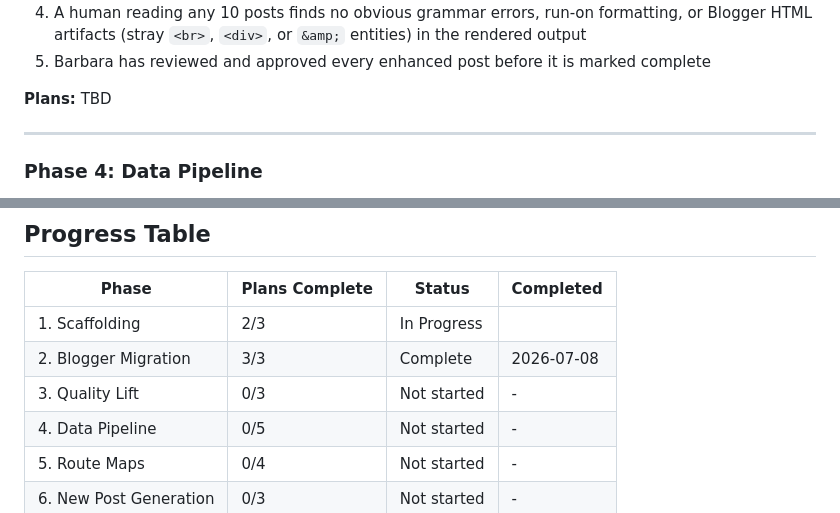
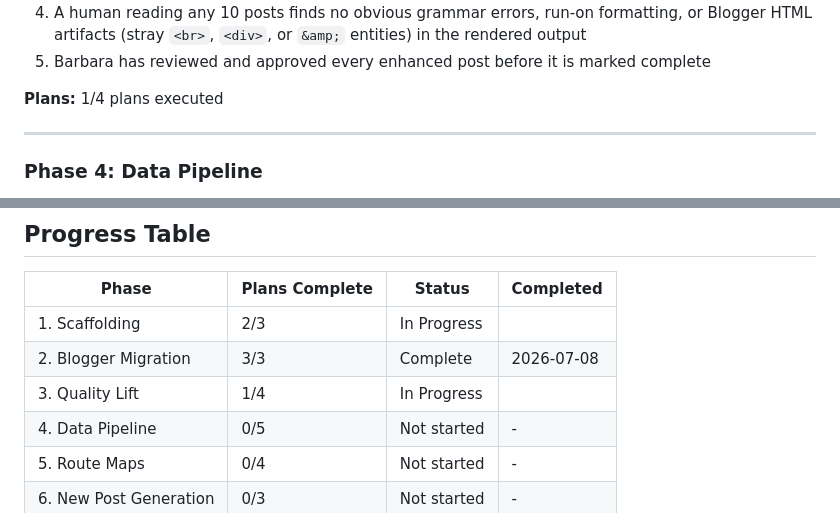
Before and after one commit to ZoomMimi/jackieb3, a Markdown page: .planning/ROADMAP.md, 2 parts joined by grey strips. Drawn GitHub-style.

```diff
--- a/.planning/ROADMAP.md
+++ b/.planning/ROADMAP.md
@@ -99,7 +99,7 @@ Plans:
 4. A human reading any 10 posts finds no obvious grammar errors, run-on formatting, or Blogger HTML artifacts (stray `<br>`, `<div>`, or `&amp;` entities) in the rendered output
 5. Barbara has reviewed and approved every enhanced post before it is marked complete
 
-**Plans:** TBD
+**Plans:** 1/4 plans executed
 
 ---
 
@@ -194,7 +194,7 @@ Plans:
 |-------|----------------|--------|-----------|
 | 1. Scaffolding | 2/3 | In Progress|  |
 | 2. Blogger Migration | 3/3 | Complete   | 2026-07-08 |
-| 3. Quality Lift | 0/3 | Not started | - |
+| 3. Quality Lift | 1/4 | In Progress|  |
 | 4. Data Pipeline | 0/5 | Not started | - |
 | 5. Route Maps | 0/4 | Not started | - |
 | 6. New Post Generation | 0/3 | Not started | - |
```
Also changed, not shown: .planning/STATE.md (+5 -5 lines).
